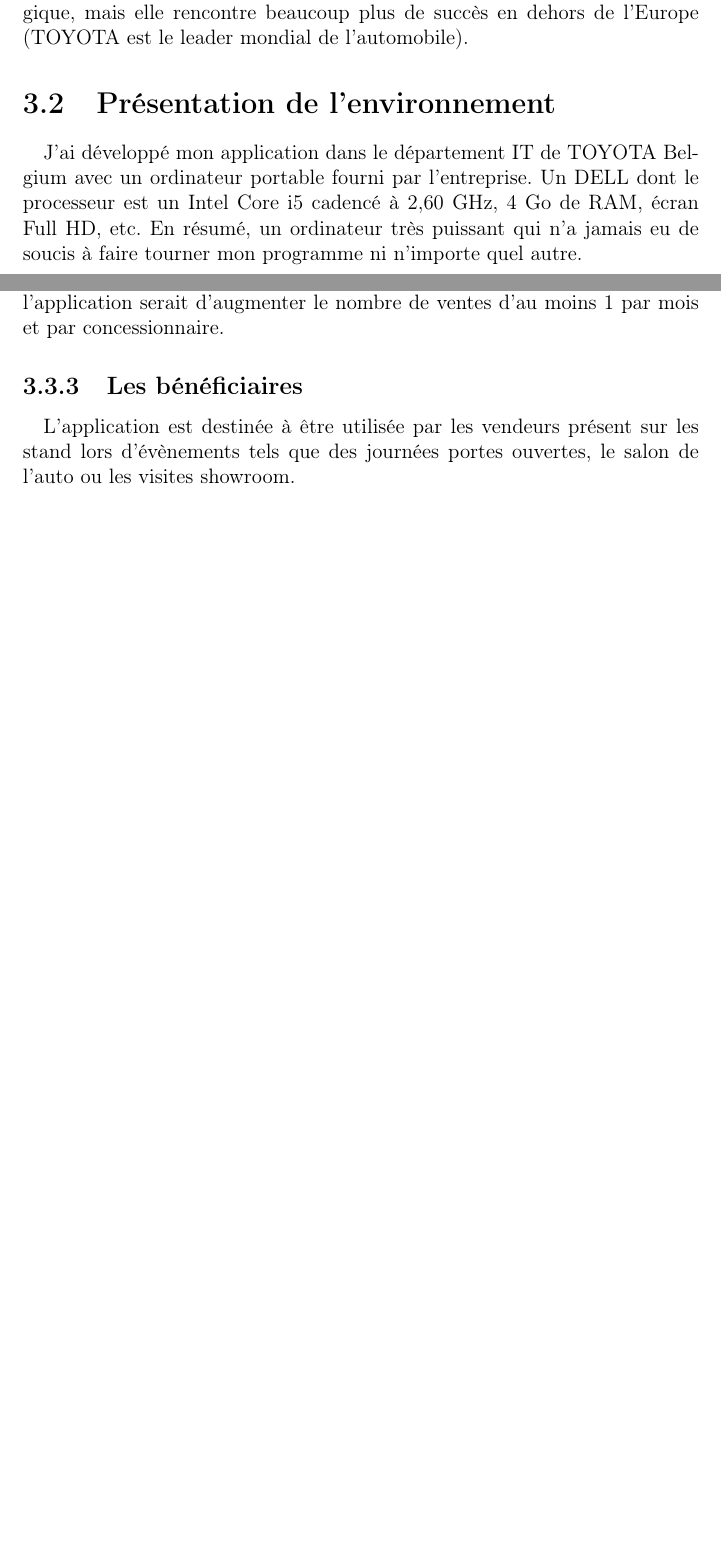
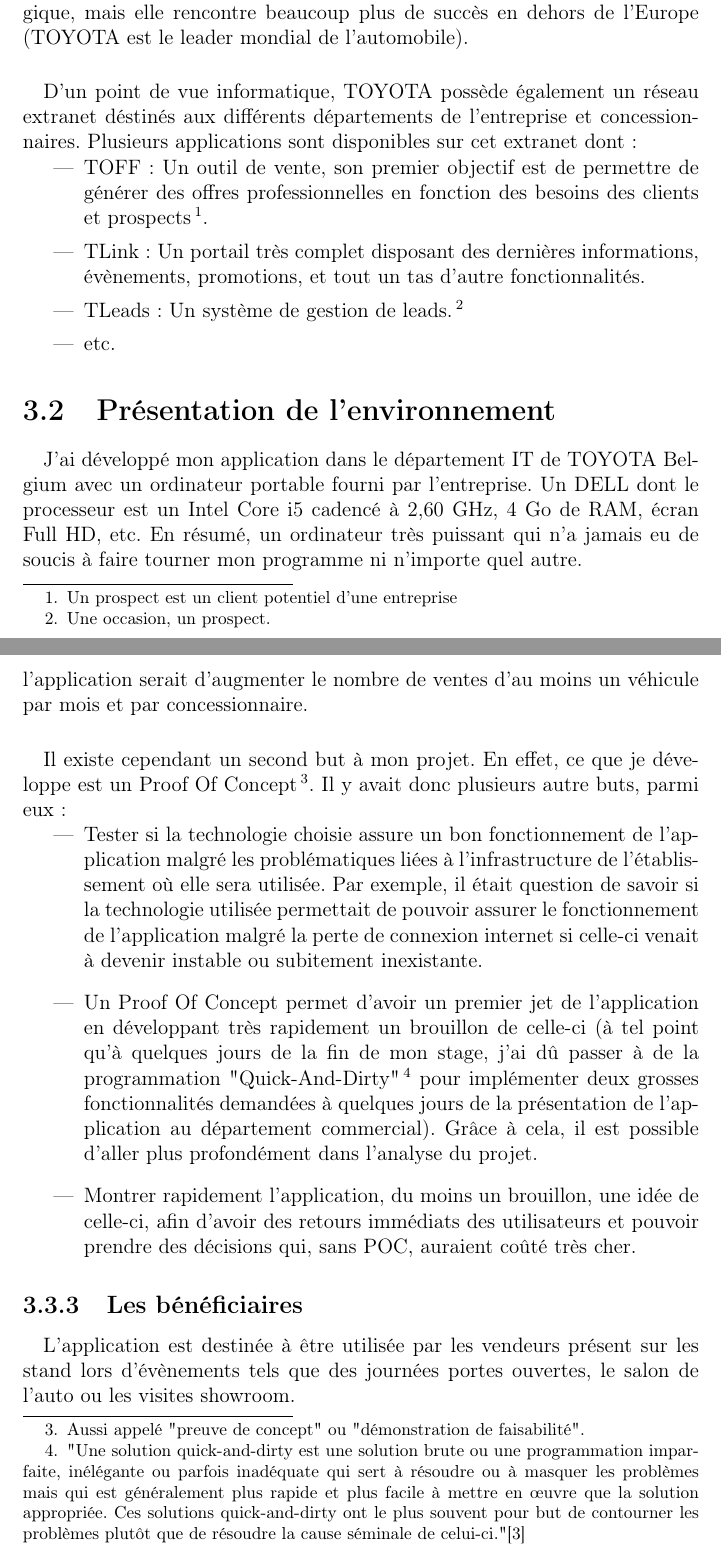
Before and after one commit to HEB-ESI/documents-stage, a LaTeX document (Rapport de stage/Rapport.tex): two parts of pages 8 and 9 of 38 before the commit and two parts of pages 8 and 10 of 39 after it, joined at a grey line, cut so that both start at the same text, the shorter picture padded with empty space. Compiled offline with pdfLaTeX.

Commit message:
Ajout d'informations
Sur le but d'un POC
Sur l'entreprise

```diff
--- a/Rapport de stage/Rapport.tex
+++ b/Rapport de stage/Rapport.tex
@@ -122,7 +122,15 @@
 \paragraph{}
 L'entreprise possède également environ 4\% des parts du marché en Belgique, mais elle rencontre beaucoup plus de succès en dehors de l'Europe (TOYOTA est le leader mondial de l'automobile).
 
-
+\paragraph{}
+D'un point de vue informatique, TOYOTA possède également un réseau extranet déstinés aux différents départements de l'entreprise et concessionnaires. Plusieurs applications sont disponibles sur cet extranet dont :
+\begin{itemize}
+	\setlength{\itemsep}{5pt} %Ajoute de l'espace entre les items
+	\item TOFF : Un outil de vente, son premier objectif est de permettre de générer des offres professionnelles en fonction des besoins des clients et prospects\footnote{Un prospect est un client potentiel d'une entreprise}.
+	\item TLink : Un portail très complet disposant des dernières informations, évènements, promotions, et tout un tas d'autre fonctionnalités.
+	\item TLeads : Un système de gestion de leads.\footnote{Une occasion, un prospect.}
+	\item etc.
+\end{itemize}
 \section{Présentation de l'environnement}
 \paragraph{}
 J'ai développé mon application dans le département IT de TOYOTA Belgium avec un ordinateur portable fourni par l'entreprise. Un DELL dont le processeur est un Intel Core i5 cadencé à 2,60 GHz, 4 Go de RAM, écran Full HD, etc.
@@ -148,7 +156,20 @@
 
 \subsection{But}
 \paragraph{}
-Le but de l'application est bien évidemment de vendre davantage de voitures TOYOTA. Dans un pays comme la Belgique où la concurrence est telle que de nombreuses marques de voitures se disputent les parts du marché, n'importe quelle opportunité est à prendre au sérieux. Idéalement, le but de l'application serait d'augmenter le nombre de ventes d'au moins 1 par mois et par concessionnaire.
+Le but de l'application est bien évidemment de vendre davantage de voitures TOYOTA. Dans un pays comme la Belgique où la concurrence est telle que de nombreuses marques de voitures se disputent les parts du marché, n'importe quelle opportunité est à prendre au sérieux. Idéalement, le but de l'application serait d'augmenter le nombre de ventes d'au moins un véhicule par mois et par concessionnaire.
+
+\paragraph{}
+Il existe cependant un second but à mon projet. En effet, ce que je développe est un Proof Of Concept\footnote{Aussi appelé "preuve de concept" ou "démonstration de faisabilité".}. Il y avait donc plusieurs autre buts, parmi eux :
+
+\begin{itemize}
+\setlength{\itemsep}{10pt} %Ajoute de l'espace entre les items
+\item Tester si la technologie choisie assure un bon fonctionnement de l'application malgré les problématiques liées à l'infrastructure de l'établissement où elle sera utilisée. Par exemple, il était question de savoir si la technologie utilisée permettait de pouvoir assurer le fonctionnement de l'application malgré la perte de connexion internet si celle-ci venait à devenir instable ou subitement inexistante.
+
+\item Un Proof Of Concept permet d'avoir un premier jet de l'application en développant très rapidement un brouillon de celle-ci (à tel point qu'à quelques jours de la fin de mon stage, j'ai dû passer à de la programmation "Quick-And-Dirty"\footnote{"Une solution quick-and-dirty est une solution brute ou une programmation imparfaite, inélégante ou parfois inadéquate qui sert à résoudre ou à masquer les problèmes mais qui est généralement plus rapide et plus facile à mettre en œuvre que la solution appropriée. Ces solutions quick-and-dirty ont le plus souvent pour but de contourner les problèmes plutôt que de résoudre la cause séminale de celui-ci."\cite{QD} } pour implémenter deux grosses fonctionnalités demandées à quelques jours de la présentation de l'application au département commercial). Grâce à cela, il est possible d'aller plus profondément dans l'analyse du projet.
+
+\item Montrer rapidement l'application, du moins un brouillon, une idée de celle-ci, afin d'avoir des retours immédiats des utilisateurs et pouvoir prendre des décisions qui, sans POC, auraient coûté très cher.
+
+\end{itemize}
 
 \subsection{Les bénéficiaires}
 \paragraph{}
```
Also changed, not shown: Rapport de stage/mabib.bib (+11 -0 lines), Rapport de stage/Rapport.bbl, Rapport de stage/img/IT.jpg (added), Rapport de stage/Rapport.tex (6 more changed lines), 6 other files.
